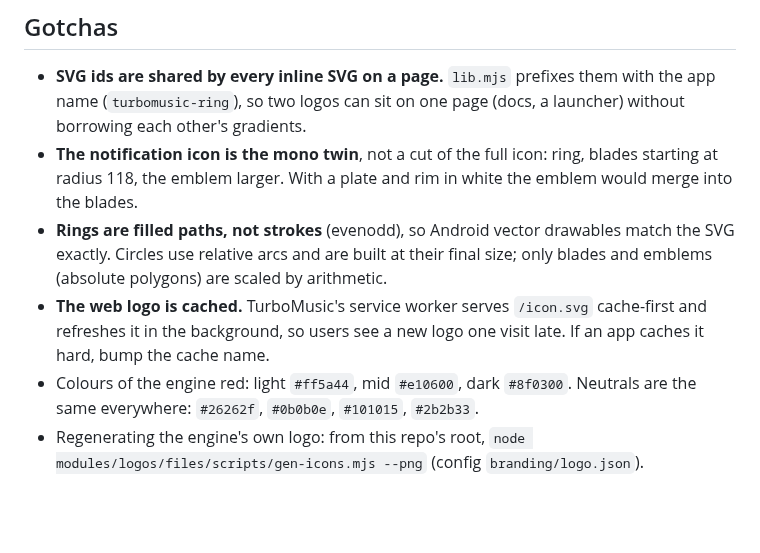
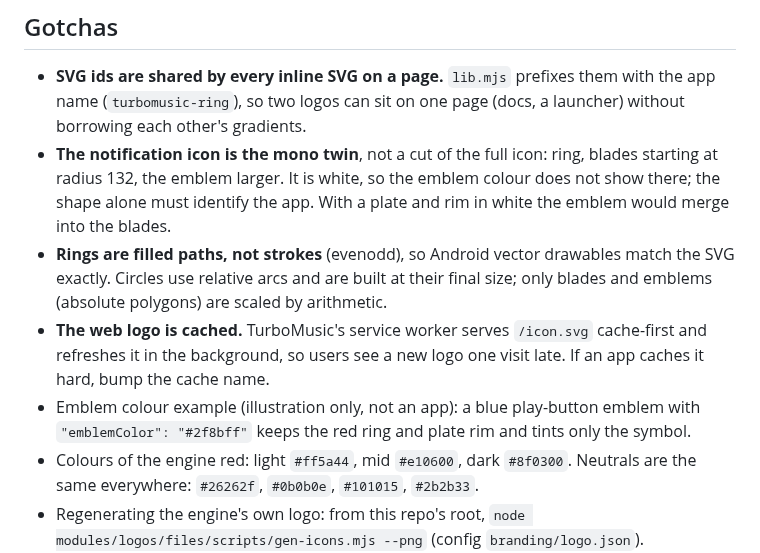
Before and after one commit to TurboNZL/turboengine, a Markdown page: modules/logos/MODULE.md, the part around one of its changes. Rendered like a GitHub page; blank space fills up the shorter version.

```diff
--- a/modules/logos/MODULE.md
+++ b/modules/logos/MODULE.md
@@ -31,9 +30,10 @@ An emblem is `branding/emblems/<name>.json`: `{ "box": 100, "d": "M..L..Z..." }`
 
 ## Gotchas
 - **SVG ids are shared by every inline SVG on a page.** `lib.mjs` prefixes them with the app name (`turbomusic-ring`), so two logos can sit on one page (docs, a launcher) without borrowing each other's gradients.
-- **The notification icon is the mono twin**, not a cut of the full icon: ring, blades starting at radius 118, the emblem larger. With a plate and rim in white the emblem would merge into the blades.
+- **The notification icon is the mono twin**, not a cut of the full icon: ring, blades starting at radius 132, the emblem larger. It is white, so the emblem colour does not show there; the shape alone must identify the app. With a plate and rim in white the emblem would merge into the blades.
 - **Rings are filled paths, not strokes** (evenodd), so Android vector drawables match the SVG exactly. Circles use relative arcs and are built at their final size; only blades and emblems (absolute polygons) are scaled by arithmetic.
 - **The web logo is cached.** TurboMusic's service worker serves `/icon.svg` cache-first and refreshes it in the background, so users see a new logo one visit late. If an app caches it hard, bump the cache name.
+- Emblem colour example (illustration only, not an app): a blue play-button emblem with `"emblemColor": "#2f8bff"` keeps the red ring and plate rim and tints only the symbol.
 - Colours of the engine red: light `#ff5a44`, mid `#e10600`, dark `#8f0300`. Neutrals are the same everywhere: `#26262f`, `#0b0b0e`, `#101015`, `#2b2b33`.
 - Regenerating the engine's own logo: from this repo's root, `node modules/logos/files/scripts/gen-icons.mjs --png` (config `branding/logo.json`). `branding/turbomusic-512.png` is a copy of TurboMusic's icon, shown above for comparison.
 
```
Also changed, not shown: other parts of modules/logos/MODULE.md (+4 -5 lines), themes/docs/LOGO.md (+1 -1 lines), branding/turbomusic-512.png, 4 other files.
